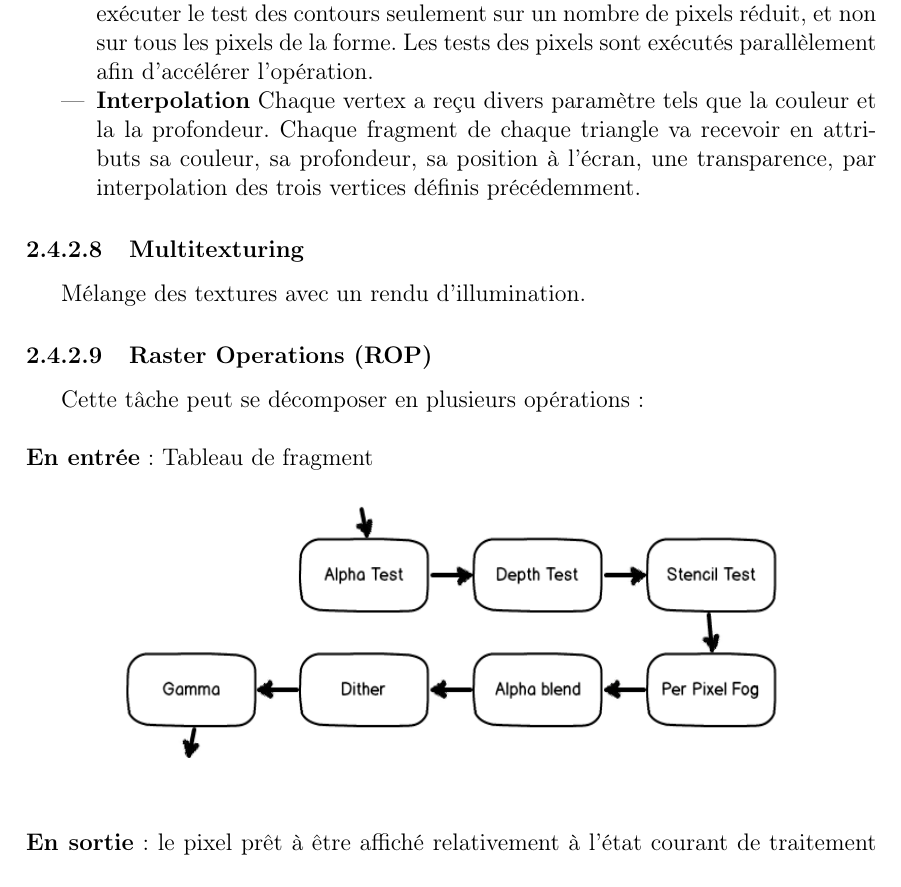
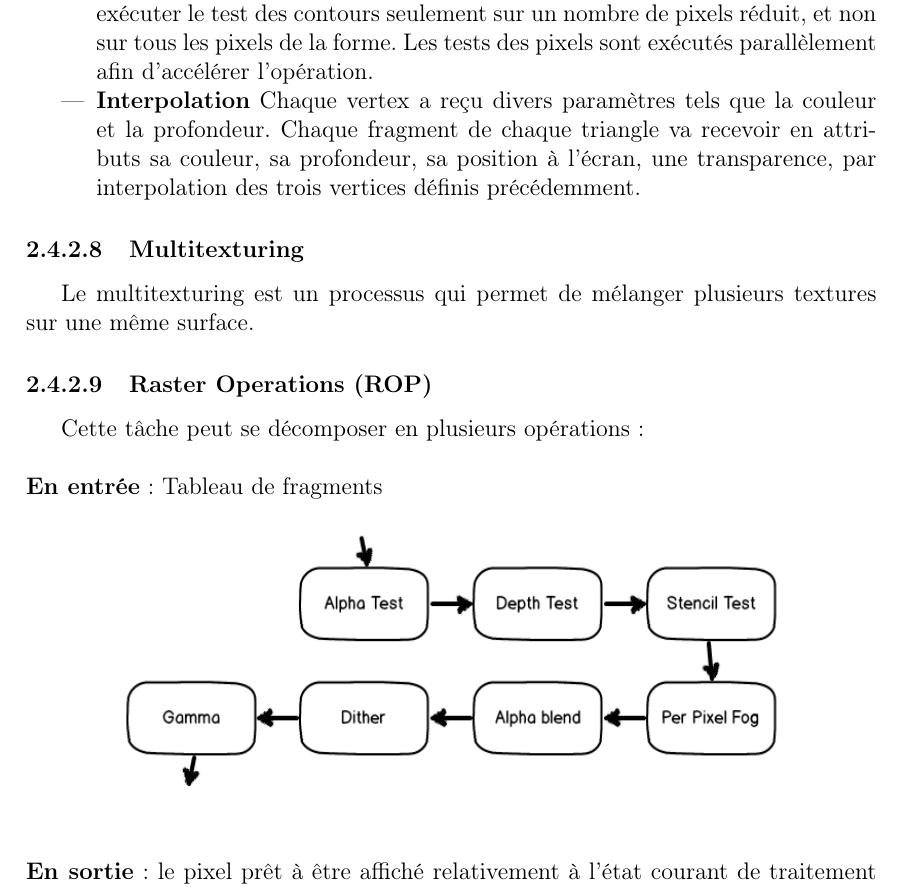
Before and after one commit to SoyouzTeam/Etat_De_L_Art, a LaTeX document (Tex/etat_de_l_art.tex, which reads Tex/pipeline/pipelinegraphique.tex): part of page 19 of 48, cut so that both start at the same text. Compiled offline with pdfLaTeX.

Commit message:
relecture du 12

```diff
--- a/Tex/pipeline/pipelinegraphique.tex
+++ b/Tex/pipeline/pipelinegraphique.tex
@@ -147,15 +147,15 @@ Si les 3 résultats des fonctions de contours pour un pixel sont positifs, cela
 Une optimisation de ce procédé consiste à déterminer le plus petit rectangle qui contient le triangle testé, pour exécuter le test des contours seulement sur un nombre de pixels réduit, et non sur tous les pixels de la forme.
 Les tests des pixels sont exécutés parallèlement afin d'accélérer l'opération.
 \item{\textbf{Interpolation}}
-Chaque vertex a reçu divers paramètre tels que la couleur et la la profondeur. Chaque fragment de chaque triangle va recevoir en attributs sa couleur, sa profondeur, sa position à l’écran, une transparence, par interpolation des trois vertices définis précédemment.
+Chaque vertex a reçu divers paramètres tels que la couleur et la profondeur. Chaque fragment de chaque triangle va recevoir en attributs sa couleur, sa profondeur, sa position à l’écran, une transparence, par interpolation des trois vertices définis précédemment.
 \end{itemize}
 \subsubsection{Multitexturing}
-Mélange des textures avec un rendu d’illumination.
+Le multitexturing est un processus qui permet de mélanger plusieurs textures sur une même surface.
 
 \subsubsection{Raster Operations (ROP)}
 Cette tâche peut se décomposer en plusieurs opérations :
 \\\\
-\textbf{En entrée} : Tableau de fragment
+\textbf{En entrée} : Tableau de fragments
 \begin{center}
 \includegraphics[width=12cm,height=50mm]{pipeline/images/rasterOp.png}
 \end{center}
```
